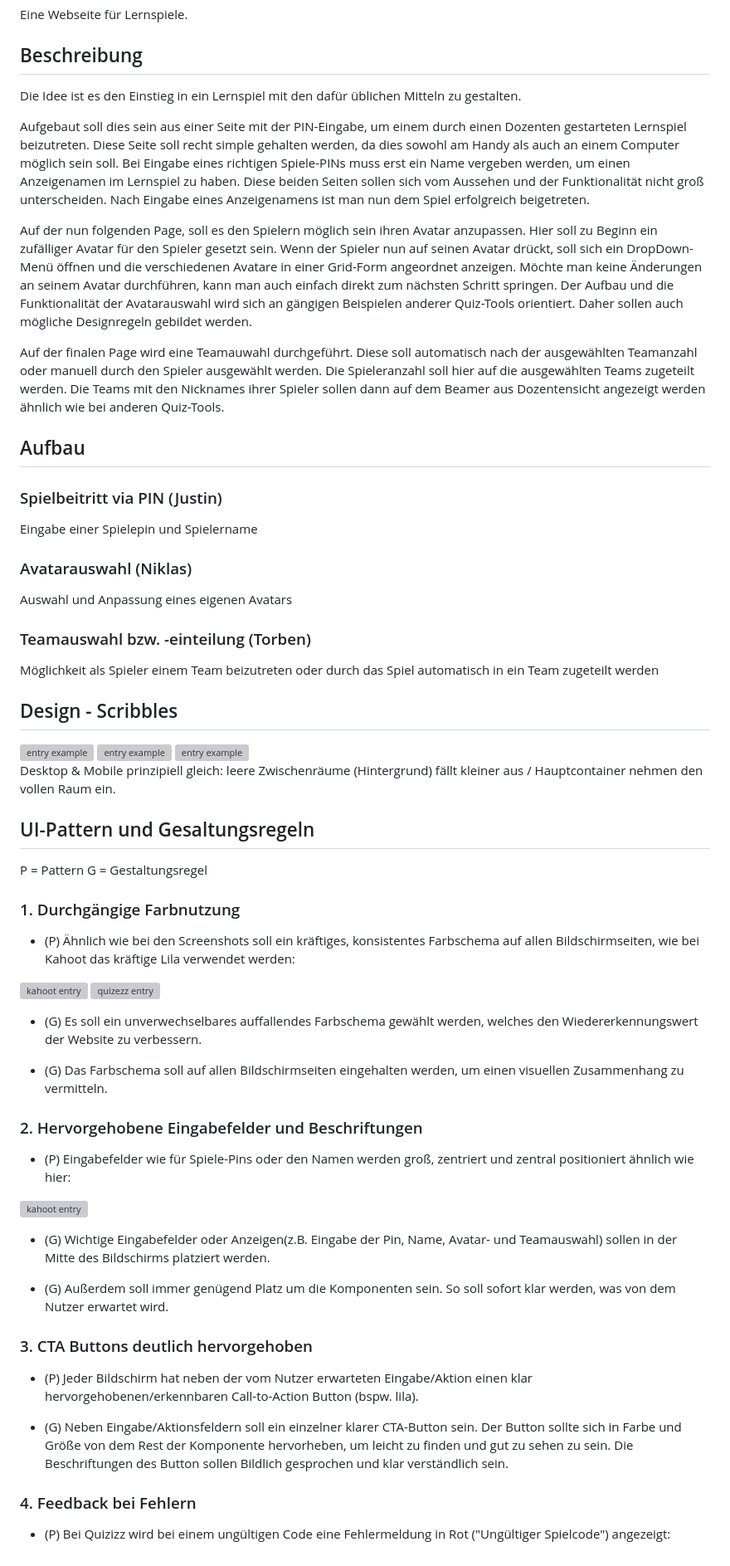
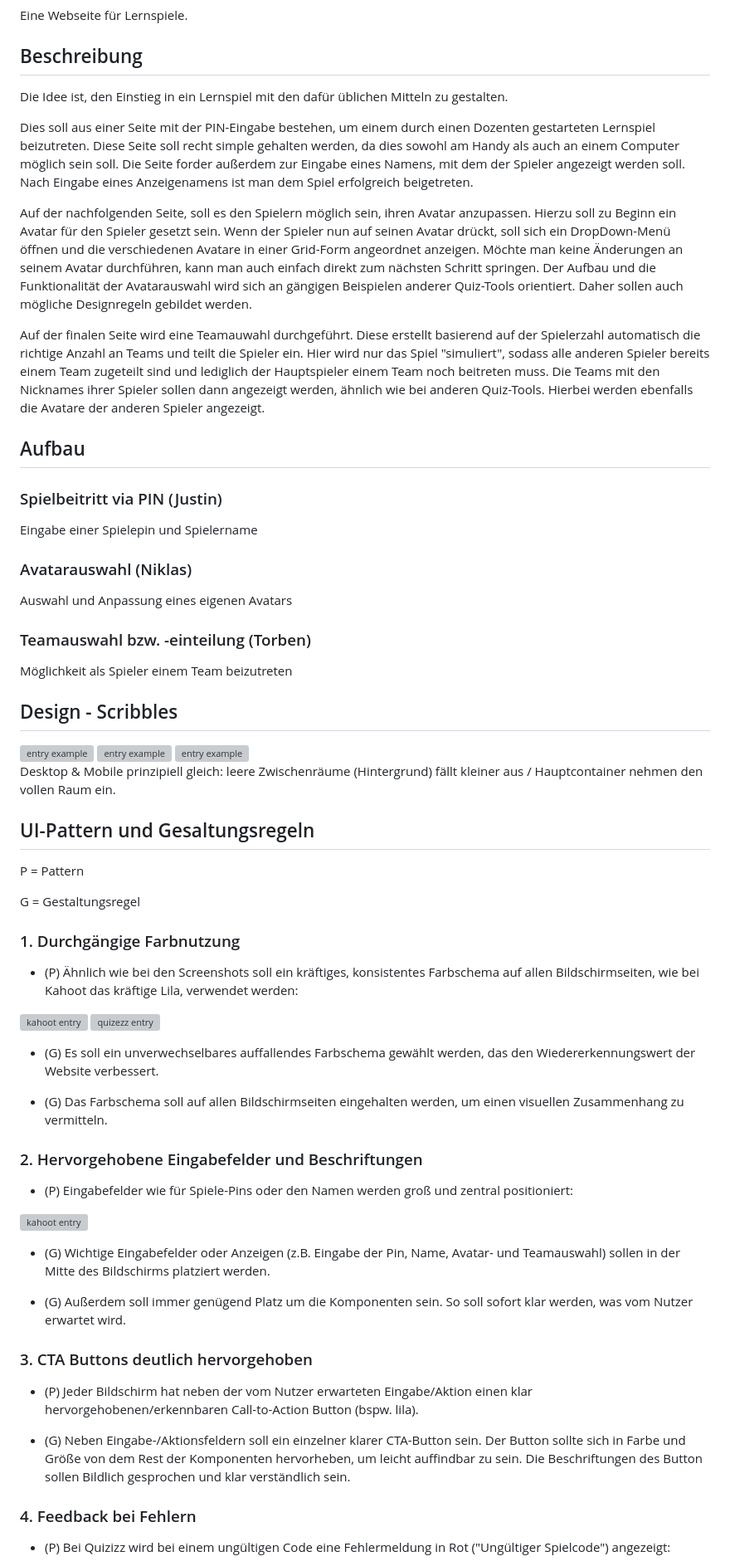
Before and after one commit to niklaskroe/PlayPal, a Markdown page: README.md, the part around one of its changes. Shown at 83% size. GitHub-like rendering; grey boxes are pictures that could not be loaded.

```diff
--- a/README.md
+++ b/README.md
@@ -4,25 +4,23 @@ Eine Webseite für Lernspiele.
 
 ## Beschreibung
 
-Die Idee ist es den Einstieg in ein Lernspiel mit den dafür üblichen Mitteln zu gestalten.
+Die Idee ist, den Einstieg in ein Lernspiel mit den dafür üblichen Mitteln zu gestalten.
 
-Aufgebaut soll dies sein aus einer Seite mit der PIN-Eingabe, um einem durch einen Dozenten gestarteten
+Dies soll aus einer Seite mit der PIN-Eingabe bestehen, um einem durch einen Dozenten gestarteten
 Lernspiel beizutreten. Diese Seite soll recht simple gehalten werden, da dies sowohl am Handy als auch an einem Computer
-möglich sein soll. Bei Eingabe eines richtigen Spiele-PINs muss erst ein Name vergeben werden, um einen Anzeigenamen im
-Lernspiel zu haben. Diese beiden Seiten sollen sich vom Aussehen und der Funktionalität nicht groß unterscheiden. Nach
-Eingabe eines Anzeigenamens ist man nun dem Spiel erfolgreich beigetreten.
+möglich sein soll. Die Seite forder außerdem zur Eingabe eines Namens, mit dem der Spieler angezeigt werden soll.
+Nach Eingabe eines Anzeigenamens ist man dem Spiel erfolgreich beigetreten.
 
-Auf der nun folgenden Page, soll es den Spielern möglich sein ihren Avatar anzupassen. Hier soll zu Beginn ein zufälliger
+Auf der nachfolgenden Seite, soll es den Spielern möglich sein, ihren Avatar anzupassen. Hierzu soll zu Beginn ein
 Avatar für den Spieler gesetzt sein. Wenn der Spieler nun auf seinen Avatar drückt, soll sich ein DropDown-Menü öffnen
 und die verschiedenen Avatare in einer Grid-Form angeordnet anzeigen. Möchte man keine Änderungen an seinem Avatar
 durchführen, kann man auch einfach direkt zum nächsten Schritt springen. Der Aufbau und die Funktionalität der
 Avatarauswahl wird sich an gängigen Beispielen anderer Quiz-Tools orientiert. Daher sollen auch mögliche Designregeln
 gebildet werden.
 
-Auf der finalen Page wird eine Teamauwahl durchgeführt. Diese soll automatisch nach der ausgewählten Teamanzahl oder
-manuell durch den Spieler ausgewählt werden. Die Spieleranzahl soll hier auf die ausgewählten Teams zugeteilt werden.
-Die Teams mit den Nicknames ihrer Spieler sollen dann auf dem Beamer aus Dozentensicht angezeigt werden ähnlich wie bei
-anderen Quiz-Tools.
+Auf der finalen Seite wird eine Teamauwahl durchgeführt. Diese erstellt basierend auf der Spielerzahl automatisch die richtige Anzahl an Teams und teilt die Spieler ein.
+Hier wird nur das Spiel "simuliert", sodass alle anderen Spieler bereits einem Team zugeteilt sind und lediglich der Hauptspieler einem Team noch beitreten muss.
+Die Teams mit den Nicknames ihrer Spieler sollen dann angezeigt werden, ähnlich wie bei anderen Quiz-Tools. Hierbei werden ebenfalls die Avatare der anderen Spieler angezeigt.
 
 ## Aufbau
 
@@ -36,7 +34,7 @@ Auswahl und Anpassung eines eigenen Avatars
 
 ### Teamauswahl bzw. -einteilung (Torben)
 
-Möglichkeit als Spieler einem Team beizutreten oder durch das Spiel automatisch in ein Team zugeteilt werden
+Möglichkeit als Spieler einem Team beizutreten
 
 ## Design - Scribbles
 
@@ -50,36 +48,38 @@ Desktop & Mobile prinzipiell gleich: leere Zwischenräume (Hintergrund) fällt k
 
 ## UI-Pattern und Gesaltungsregeln
 
-P = Pattern G = Gestaltungsregel
+P = Pattern
+
+G = Gestaltungsregel
 
 ### 1. Durchgängige Farbnutzung
 
-- (P) Ähnlich wie bei den Screenshots soll ein kräftiges, konsistentes Farbschema auf allen Bildschirmseiten, wie bei Kahoot das kräftige Lila verwendet werden:
+- (P) Ähnlich wie bei den Screenshots soll ein kräftiges, konsistentes Farbschema auf allen Bildschirmseiten, wie bei Kahoot das kräftige Lila, verwendet werden:
 
 <div style="display: flex; justify-content: space-between;">
   <img src="examples/kahoot/kahoot_enter_pin.png" alt="kahoot entry" width="500"/>
   <img src="examples/quizezz/quizezz_enter_pin.png" alt="quizezz entry" width="500"/>
 </div>
 
-- (G) Es soll ein unverwechselbares auffallendes Farbschema gewählt werden, welches den Wiedererkennungswert der Website zu verbessern.
+- (G) Es soll ein unverwechselbares auffallendes Farbschema gewählt werden, das den Wiedererkennungswert der Website verbessert.
 
 - (G) Das Farbschema soll auf allen Bildschirmseiten eingehalten werden, um einen visuellen Zusammenhang zu vermitteln.
 
 ### 2. Hervorgehobene Eingabefelder und Beschriftungen
 
-- (P) Eingabefelder wie für Spiele-Pins oder den Namen werden groß, zentriert und zentral positioniert ähnlich wie hier:
+- (P) Eingabefelder wie für Spiele-Pins oder den Namen werden groß und zentral positioniert:
 
 <img src="examples/kahoot/kahoot_enter_pin.png" alt="kahoot entry" width="500"/>
 
-- (G) Wichtige Eingabefelder oder Anzeigen(z.B. Eingabe der Pin, Name, Avatar- und Teamauswahl) sollen in der Mitte des Bildschirms platziert werden.
+- (G) Wichtige Eingabefelder oder Anzeigen (z.B. Eingabe der Pin, Name, Avatar- und Teamauswahl) sollen in der Mitte des Bildschirms platziert werden.
 
-- (G) Außerdem soll immer genügend Platz um die Komponenten sein. So soll sofort klar werden, was von dem Nutzer erwartet wird.
+- (G) Außerdem soll immer genügend Platz um die Komponenten sein. So soll sofort klar werden, was vom Nutzer erwartet wird.
 
 ### 3. CTA Buttons deutlich hervorgehoben
 
 - (P) Jeder Bildschirm hat neben der vom Nutzer erwarteten Eingabe/Aktion einen klar hervorgehobenen/erkennbaren Call-to-Action Button (bspw. lila).
 
-- (G) Neben Eingabe/Aktionsfeldern soll ein einzelner klarer CTA-Button sein. Der Button sollte sich in Farbe und Größe von dem Rest der Komponente hervorheben, um leicht zu finden und gut zu sehen zu sein. Die Beschriftungen des Button sollen Bildlich gesprochen und klar verständlich sein.
+- (G) Neben Eingabe-/Aktionsfeldern soll ein einzelner klarer CTA-Button sein. Der Button sollte sich in Farbe und Größe von dem Rest der Komponenten hervorheben, um leicht auffindbar zu sein. Die Beschriftungen des Button sollen Bildlich gesprochen und klar verständlich sein.
 
 ### 4. Feedback bei Fehlern
 
```
Also changed, not shown: other parts of README.md (+4 -4 lines).
